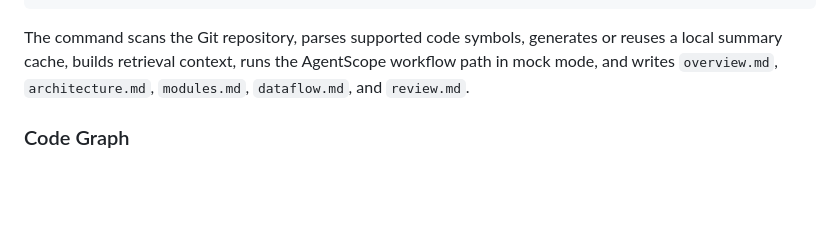
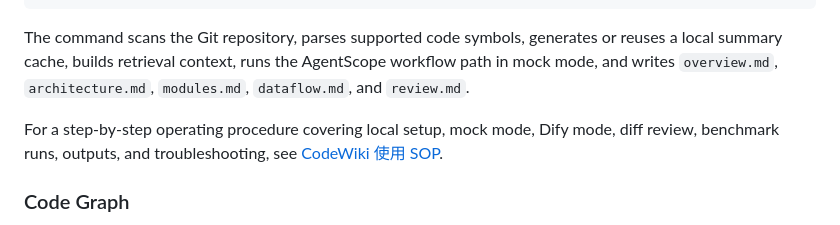
Before and after one commit to zinianly-aide/agentscope-codewiki, a Markdown page: README.md, the part around the change. Drawn GitHub-style; blank space fills up the shorter version.

Commit message:
docs: add usage sop

````diff
--- a/README.md
+++ b/README.md
@@ -67,6 +67,8 @@ java -cp codewiki-cli/target/classes:codewiki-core/target/classes:codewiki-parse
 ```
 
 The command scans the Git repository, parses supported code symbols, generates or reuses a local summary cache, builds retrieval context, runs the AgentScope workflow path in mock mode, and writes `overview.md`, `architecture.md`, `modules.md`, `dataflow.md`, and `review.md`.
+
+For a step-by-step operating procedure covering local setup, mock mode, Dify mode, diff review, benchmark runs, outputs, and troubleshooting, see [CodeWiki 使用 SOP](docs/usage-sop.zh-CN.md).
 
 ### Code Graph
 
````
Also changed, not shown: docs/usage-sop.zh-CN.md (added, +274 -0 lines).
